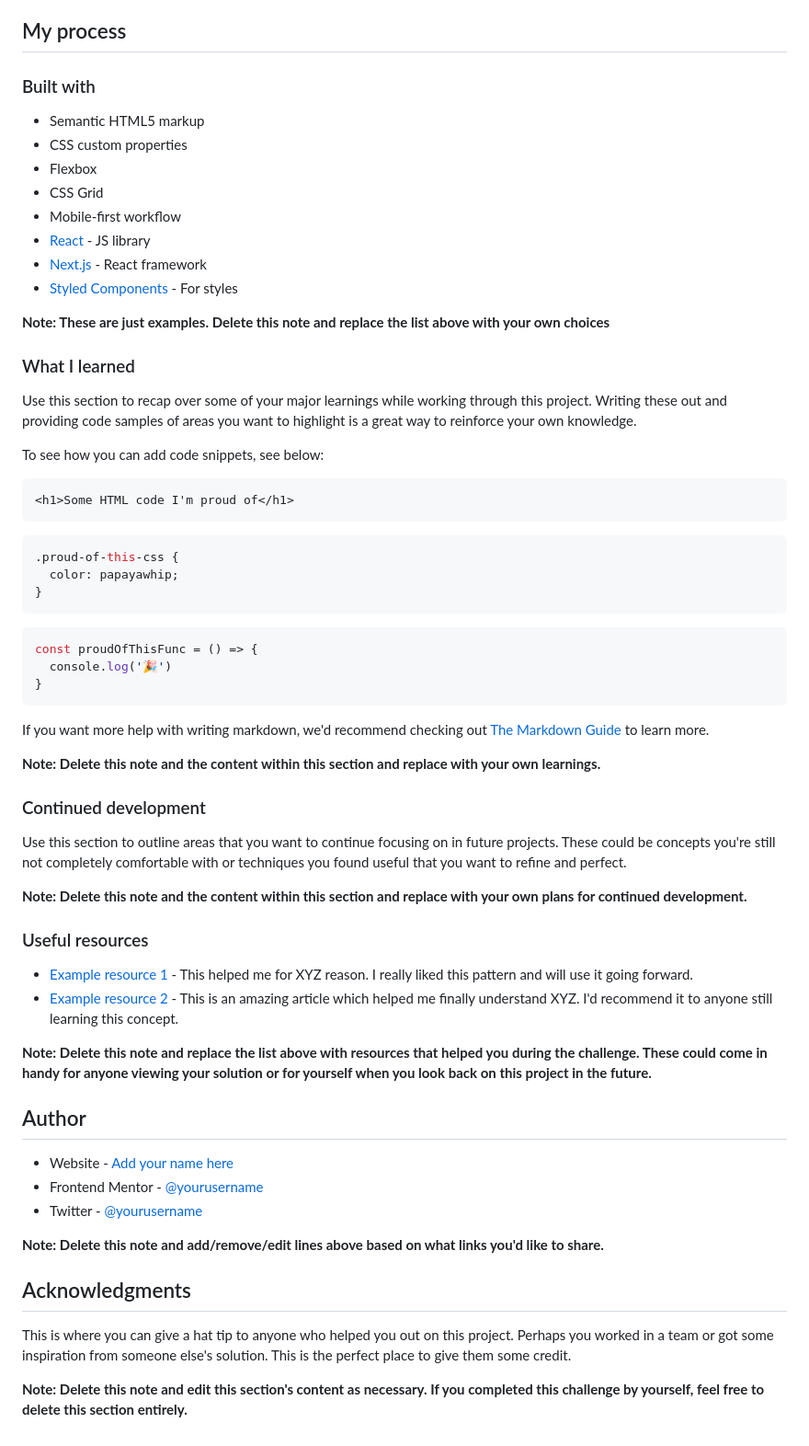
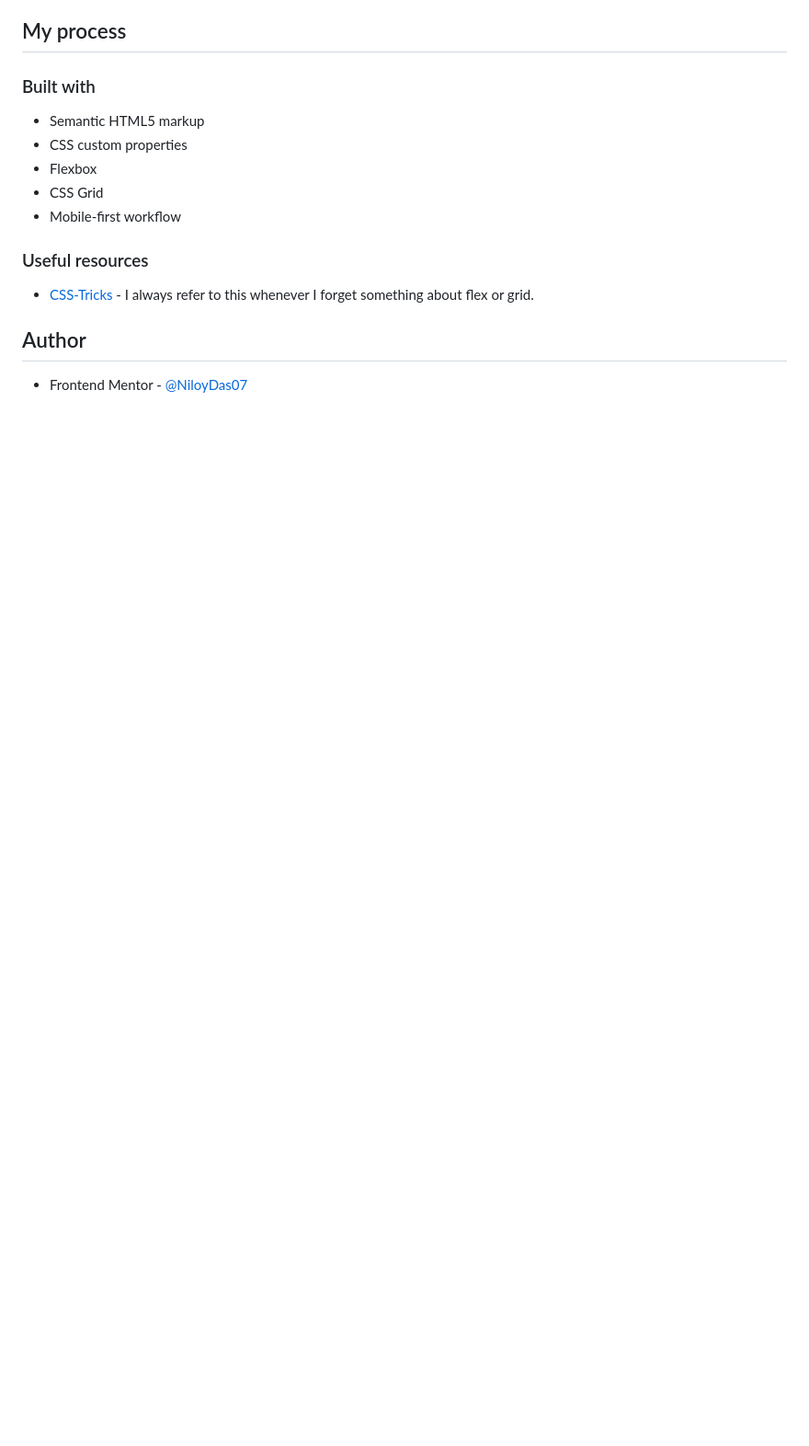
Before and after one commit to NiloyDas07/Frontend-Mentor-Social-Proof-Section, a Markdown page: README.md, the part around the change printed below. Shown: that part at 92% size. GitHub-like rendering; blank space fills up the shorter version.

````diff
--- a/README.md
+++ b/README.md
@@ -52,59 +39,11 @@ Then crop/optimize/edit your image however you like, add it to your project, and
 - Flexbox
 - CSS Grid
 - Mobile-first workflow
-- [React](https://reactjs.org/) - JS library
-- [Next.js](https://nextjs.org/) - React framework
-- [Styled Components](https://styled-components.com/) - For styles
-
-**Note: These are just examples. Delete this note and replace the list above with your own choices**
-
-### What I learned
-
-Use this section to recap over some of your major learnings while working through this project. Writing these out and providing code samples of areas you want to highlight is a great way to reinforce your own knowledge.
-
-To see how you can add code snippets, see below:
-
-```html
-<h1>Some HTML code I'm proud of</h1>
-```
-```css
-.proud-of-this-css {
-  color: papayawhip;
-}
-```
-```js
-const proudOfThisFunc = () => {
-  console.log('🎉')
-}
-```
-
-If you want more help with writing markdown, we'd recommend checking out [The Markdown Guide](https://www.markdownguide.org/) to learn more.
-
-**Note: Delete this note and the content within this section and replace with your own learnings.**
-
-### Continued development
-
-Use this section to outline areas that you want to continue focusing on in future projects. These could be concepts you're still not completely comfortable with or techniques you found useful that you want to refine and perfect.
-
-**Note: Delete this note and the content within this section and replace with your own plans for continued development.**
 
 ### Useful resources
 
-- [Example resource 1](https://www.example.com) - This helped me for XYZ reason. I really liked this pattern and will use it going forward.
-- [Example resource 2](https://www.example.com) - This is an amazing article which helped me finally understand XYZ. I'd recommend it to anyone still learning this concept.
-
-**Note: Delete this note and replace the list above with resources that helped you during the challenge. These could come in handy for anyone viewing your solution or for yourself when you look back on this project in the future.**
+- [CSS-Tricks](https://css-tricks.com/) - I always refer to this whenever I forget something about flex or grid.
 
 ## Author
 
-- Website - [Add your name here](https://www.your-site.com)
-- Frontend Mentor - [@yourusername](https://www.frontendmentor.io/profile/yourusername)
-- Twitter - [@yourusername](https://www.twitter.com/yourusername)
-
-**Note: Delete this note and add/remove/edit lines above based on what links you'd like to share.**
-
-## Acknowledgments
-
-This is where you can give a hat tip to anyone who helped you out on this project. Perhaps you worked in a team or got some inspiration from someone else's solution. This is the perfect place to give them some credit.
-
-**Note: Delete this note and edit this section's content as necessary. If you completed this challenge by yourself, feel free to delete this section entirely.**
+- Frontend Mentor - [@NiloyDas07](https://www.frontendmentor.io/profile/NiloyDas07)
````
Also changed, not shown: other parts of README.md (+3 -16 lines), style-guide.md (deleted, +0 -36 lines), design/desktop-design.jpg (deleted), design/desktop-preview.jpg (deleted), design/mobile-design.jpg (deleted), screenshot.jpeg (added).
